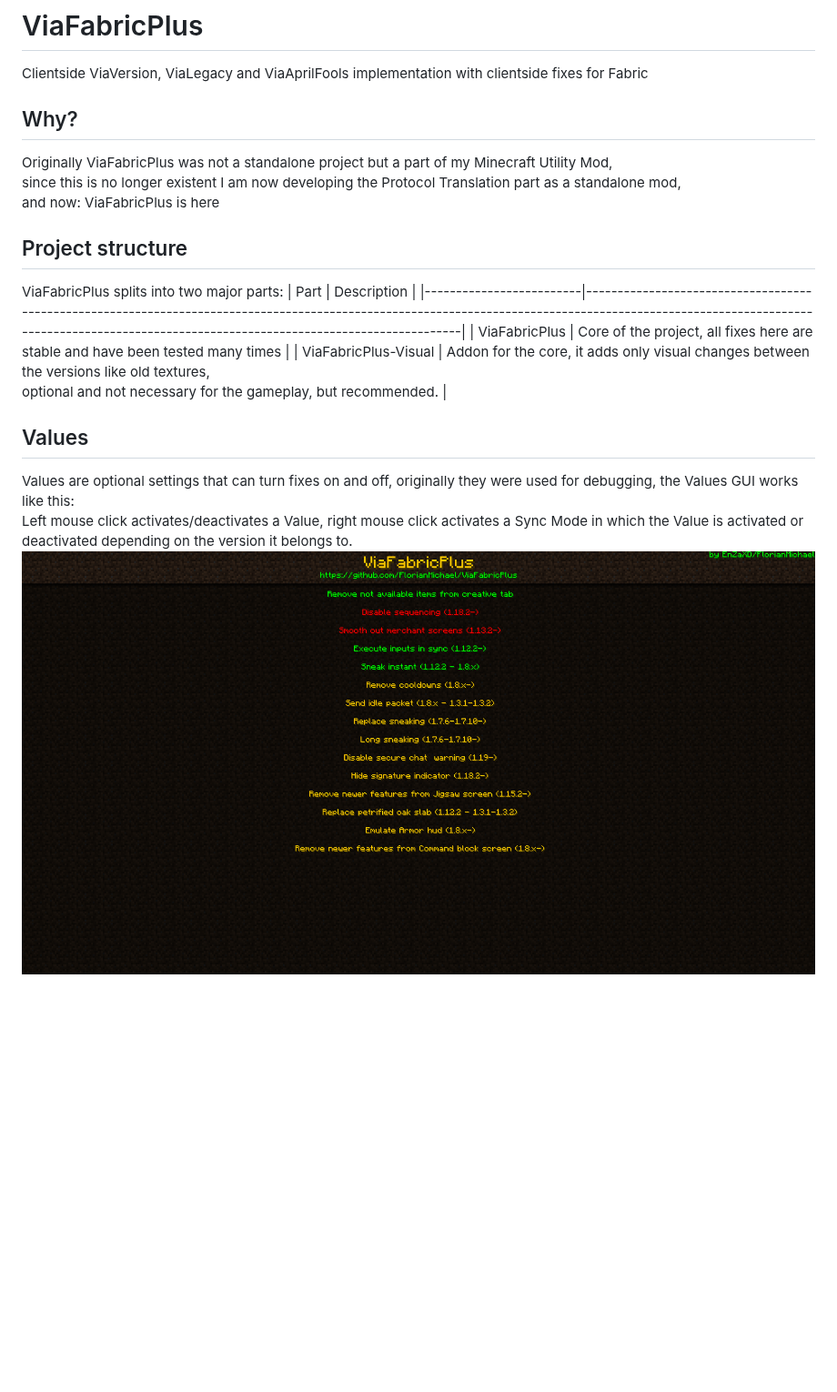
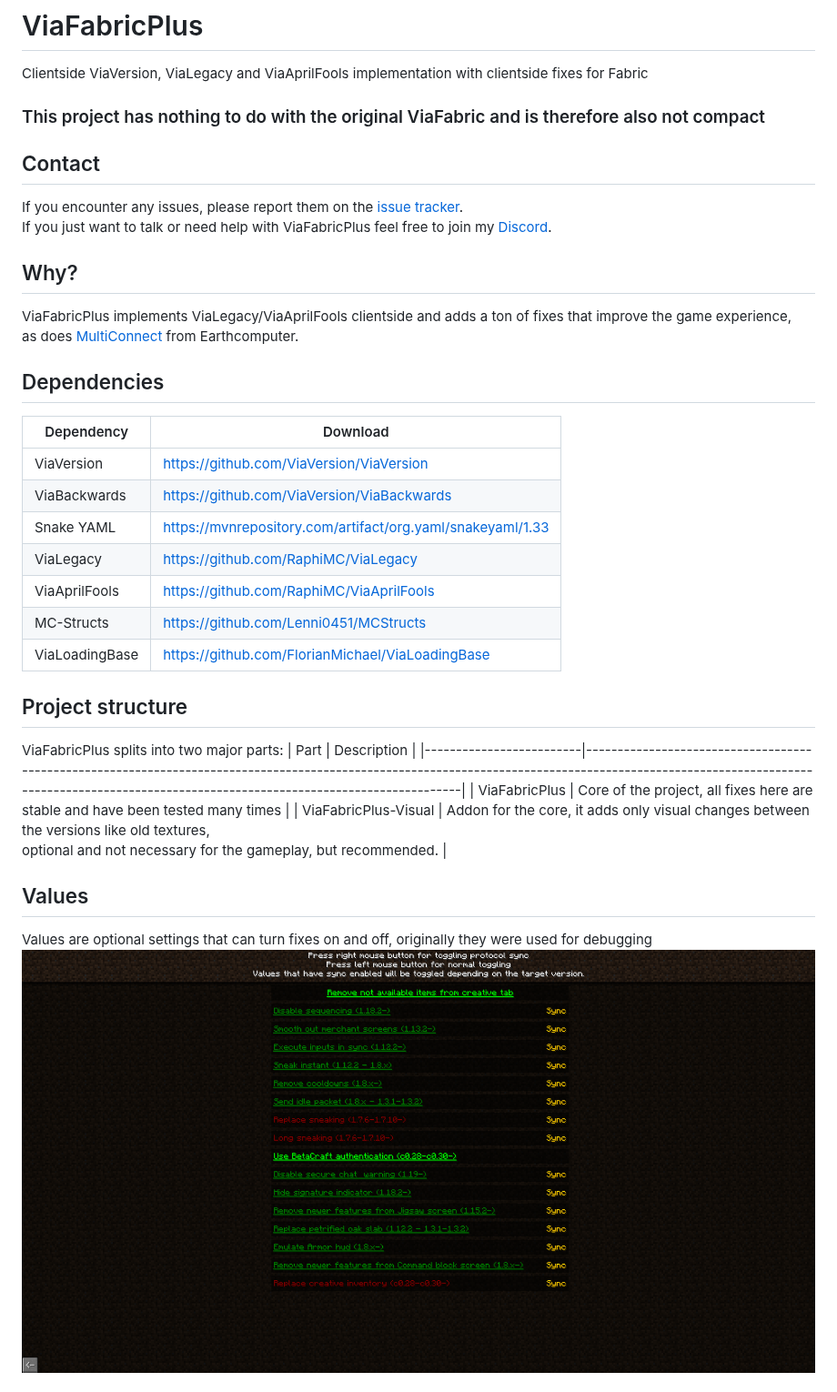
Before and after one commit to Peaks2000/ViaFabricPlusPeaks, a Markdown page: README.md, the part around one of its changes. Shown at 91% size. GitHub-like rendering; pictures changed too: image/values.png; blank space fills up the shorter version.

```diff
--- a/README.md
+++ b/README.md
@@ -1,10 +1,28 @@
 # ViaFabricPlus
 Clientside ViaVersion, ViaLegacy and ViaAprilFools implementation with clientside fixes for Fabric
+### This project has nothing to do with the original ViaFabric and is therefore also not compact
+
+## Contact
+If you encounter any issues, please report them on the
+[issue tracker](https://github.com/FlorianMichael/ViaFabricPlus/issues).
+If you just want to talk or need help with ViaFabricPlus feel free to join my
+[Discord](https://discord.gg/BwWhCHUKDf).
 
 ## Why?
-Originally ViaFabricPlus was not a standalone project but a part of my Minecraft Utility Mod, <br>
-since this is no longer existent I am now developing the Protocol Translation part as a standalone mod, <br>
-and now: ViaFabricPlus is here
+ViaFabricPlus implements ViaLegacy/ViaAprilFools clientside and adds a ton of fixes that improve the game experience, <br>
+as does [MultiConnect](https://github.com/Earthcomputer/multiconnect) from Earthcomputer.
+
+## Dependencies
+
+| Dependency     | Download                                                   |
+|----------------|------------------------------------------------------------|
+| ViaVersion     | https://github.com/ViaVersion/ViaVersion                   |
+| ViaBackwards   | https://github.com/ViaVersion/ViaBackwards                 |
+| Snake YAML     | https://mvnrepository.com/artifact/org.yaml/snakeyaml/1.33 |
+| ViaLegacy      | https://github.com/RaphiMC/ViaLegacy                       |
+| ViaAprilFools  | https://github.com/RaphiMC/ViaAprilFools                   |
+| MC-Structs     | https://github.com/Lenni0451/MCStructs                     |
+| ViaLoadingBase | https://github.com/FlorianMichael/ViaLoadingBase           |
 
 ## Project structure
 ViaFabricPlus splits into two major parts:
@@ -14,7 +32,6 @@ ViaFabricPlus splits into two major parts:
 | ViaFabricPlus-Visual    | Addon for the core, it adds only visual changes between the versions like old textures, <br>optional and not necessary for the gameplay, but recommended.                                                                              |
 
 ## Values
-Values are optional settings that can turn fixes on and off, originally they were used for debugging, the Values GUI works like this: <br>
-Left mouse click activates/deactivates a Value, right mouse click activates a Sync Mode in which the Value is activated or deactivated depending on the version it belongs to.
+Values are optional settings that can turn fixes on and off, originally they were used for debugging<br>
 ![](/image/values.png)
 
```
Also changed, not shown: other parts of README.md (+40 -5 lines).
